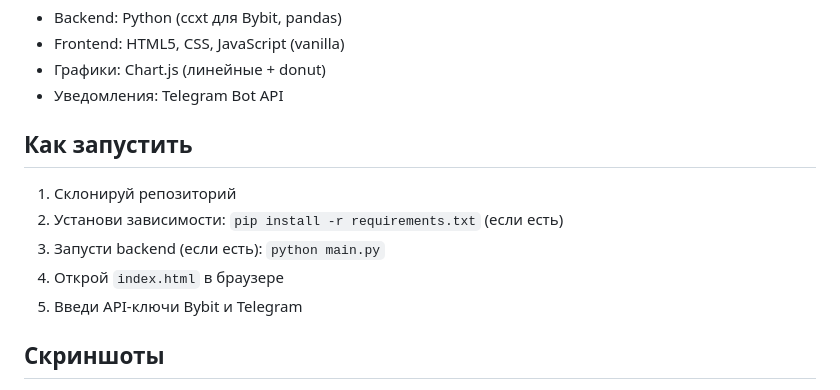
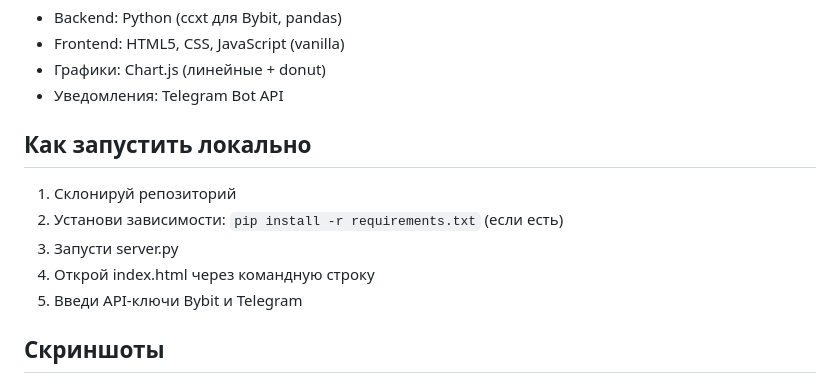
Before and after one commit to klimyalta/rebalance-bot, a Markdown page: README.md, the part around the change. GitHub-like rendering.

```diff
--- a/README.md
+++ b/README.md
@@ -34,11 +34,11 @@
 - Графики: Chart.js (линейные + donut)
 - Уведомления: Telegram Bot API
 
-## Как запустить
+## Как запустить локально
 1. Склонируй репозиторий
 2. Установи зависимости: `pip install -r requirements.txt` (если есть)
-3. Запусти backend (если есть): `python main.py`
-4. Открой `index.html` в браузере
+3. Запусти server.py
+4. Открой index.html через командную строку
 5. Введи API-ключи Bybit и Telegram
 
 
```
